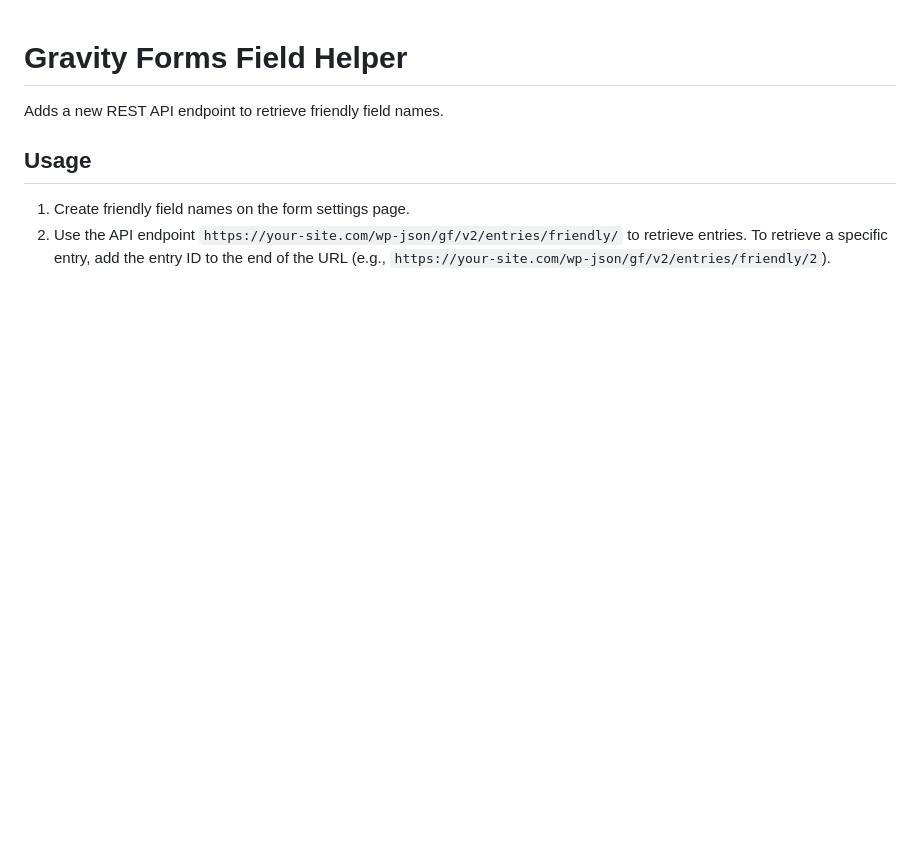
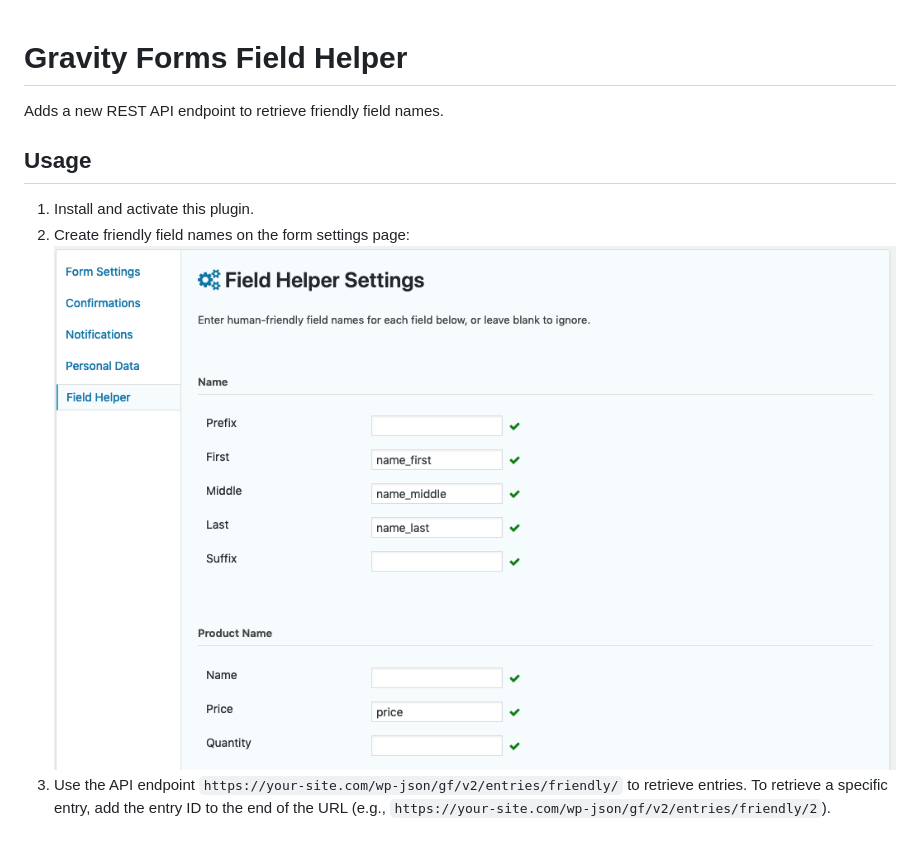
Before and after one commit to BrilliantPlugins/field-helper-for-gravity-forms, a Markdown page: readme.md, the part around the change. GitHub-like rendering; pictures changed too: img/plugin-settings.png (added); blank space fills up the shorter version.

```diff
--- a/readme.md
+++ b/readme.md
@@ -4,5 +4,6 @@ Adds a new REST API endpoint to retrieve friendly field names.
 
 ## Usage
 
-1. Create friendly field names on the form settings page.
-2. Use the API endpoint `https://your-site.com/wp-json/gf/v2/entries/friendly/` to retrieve entries. To retrieve a specific entry, add the entry ID to the end of the URL (e.g., `https://your-site.com/wp-json/gf/v2/entries/friendly/2`).
+1. Install and activate this plugin.
+2. Create friendly field names on the form settings page: ![Form Settings Page](img/plugin-settings.png)
+3. Use the API endpoint `https://your-site.com/wp-json/gf/v2/entries/friendly/` to retrieve entries. To retrieve a specific entry, add the entry ID to the end of the URL (e.g., `https://your-site.com/wp-json/gf/v2/entries/friendly/2`).
```
